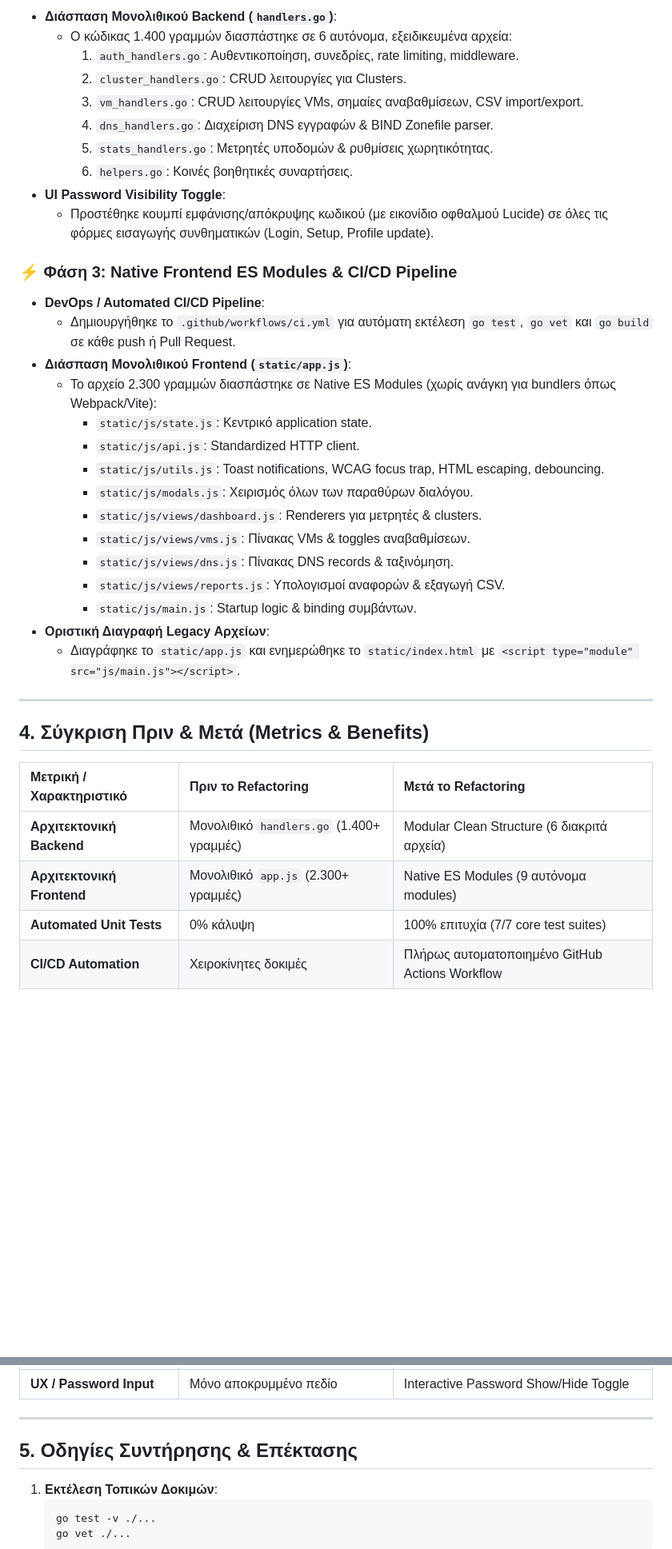
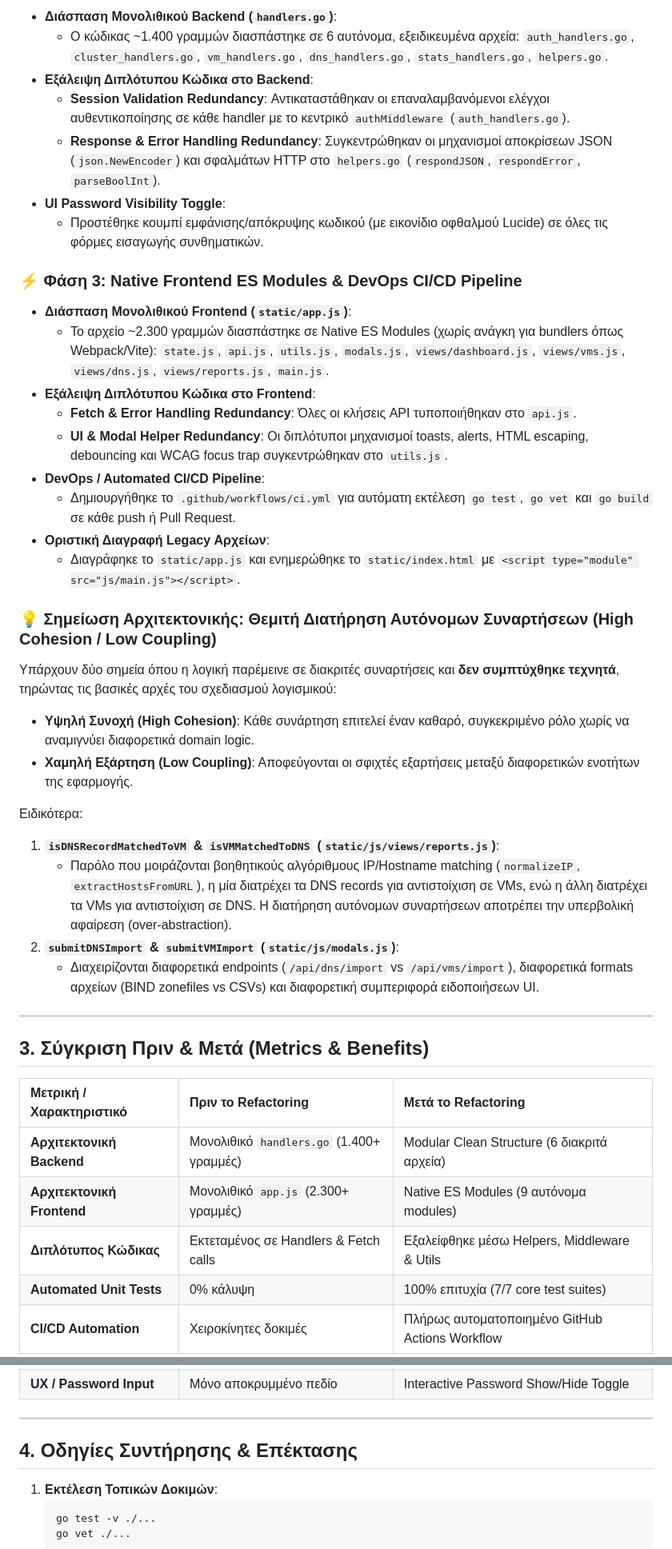
Before and after one commit to iosifidis/InfraAtlas, a Markdown page: tech-debt.md, 2 parts joined by grey strips. Shown at 80% size. Rendered like a GitHub page; blank space fills up the shorter version.

Commit message:
tech dept analysis

````diff
--- a/tech-debt.md
+++ b/tech-debt.md
@@ -54,39 +22,43 @@
 - **Διάσπαση Μονολιθικού Backend (`handlers.go`)**:
-  - Ο κώδικας 1.400 γραμμών διασπάστηκε σε 6 αυτόνομα, εξειδικευμένα αρχεία:
-    1. `auth_handlers.go`: Αυθεντικοποίηση, συνεδρίες, rate limiting, middleware.
-    2. `cluster_handlers.go`: CRUD λειτουργίες για Clusters.
-    3. `vm_handlers.go`: CRUD λειτουργίες VMs, σημαίες αναβαθμίσεων, CSV import/export.
-    4. `dns_handlers.go`: Διαχείριση DNS εγγραφών & BIND Zonefile parser.
-    5. `stats_handlers.go`: Μετρητές υποδομών & ρυθμίσεις χωρητικότητας.
-    6. `helpers.go`: Κοινές βοηθητικές συναρτήσεις.
+  - Ο κώδικας ~1.400 γραμμών διασπάστηκε σε 6 αυτόνομα, εξειδικευμένα αρχεία: `auth_handlers.go`, `cluster_handlers.go`, `vm_handlers.go`, `dns_handlers.go`, `stats_handlers.go`, `helpers.go`.
+- **Εξάλειψη Διπλότυπου Κώδικα στο Backend**:
+  - **Session Validation Redundancy**: Αντικαταστάθηκαν οι επαναλαμβανόμενοι ελέγχοι αυθεντικοποίησης σε κάθε handler με το κεντρικό `authMiddleware` (`auth_handlers.go`).
+  - **Response & Error Handling Redundancy**: Συγκεντρώθηκαν οι μηχανισμοί αποκρίσεων JSON (`json.NewEncoder`) και σφαλμάτων HTTP στο `helpers.go` (`respondJSON`, `respondError`, `parseBoolInt`).
 - **UI Password Visibility Toggle**:
-  - Προστέθηκε κουμπί εμφάνισης/απόκρυψης κωδικού (με εικονίδιο οφθαλμού Lucide) σε όλες τις φόρμες εισαγωγής συνθηματικών (Login, Setup, Profile update).
+  - Προστέθηκε κουμπί εμφάνισης/απόκρυψης κωδικού (με εικονίδιο οφθαλμού Lucide) σε όλες τις φόρμες εισαγωγής συνθηματικών.
 
-### ⚡ Φάση 3: Native Frontend ES Modules & CI/CD Pipeline
+### ⚡ Φάση 3: Native Frontend ES Modules & DevOps CI/CD Pipeline
+- **Διάσπαση Μονολιθικού Frontend (`static/app.js`)**:
+  - Το αρχείο ~2.300 γραμμών διασπάστηκε σε Native ES Modules (χωρίς ανάγκη για bundlers όπως Webpack/Vite):
+    `state.js`, `api.js`, `utils.js`, `modals.js`, `views/dashboard.js`, `views/vms.js`, `views/dns.js`, `views/reports.js`, `main.js`.
+- **Εξάλειψη Διπλότυπου Κώδικα στο Frontend**:
+  - **Fetch & Error Handling Redundancy**: Όλες οι κλήσεις API τυποποιήθηκαν στο `api.js`.
+  - **UI & Modal Helper Redundancy**: Οι διπλότυποι μηχανισμοί toasts, alerts, HTML escaping, debouncing και WCAG focus trap συγκεντρώθηκαν στο `utils.js`.
 - **DevOps / Automated CI/CD Pipeline**:
   - Δημιουργήθηκε το `.github/workflows/ci.yml` για αυτόματη εκτέλεση `go test`, `go vet` και `go build` σε κάθε push ή Pull Request.
-- **Διάσπαση Μονολιθικού Frontend (`static/app.js`)**:
-  - Το αρχείο 2.300 γραμμών διασπάστηκε σε Native ES Modules (χωρίς ανάγκη για bundlers όπως Webpack/Vite):
-    - `static/js/state.js`: Κεντρικό application state.
-    - `static/js/api.js`: Standardized HTTP client.
-    - `static/js/utils.js`: Toast notifications, WCAG focus trap, HTML escaping, debouncing.
-    - `static/js/modals.js`: Χειρισμός όλων των παραθύρων διαλόγου.
-    - `static/js/views/dashboard.js`: Renderers για μετρητές & clusters.
-    - `static/js/views/vms.js`: Πίνακας VMs & toggles αναβαθμίσεων.
-    - `static/js/views/dns.js`: Πίνακας DNS records & ταξινόμηση.
-    - `static/js/views/reports.js`: Υπολογισμοί αναφορών & εξαγωγή CSV.
-    - `static/js/main.js`: Startup logic & binding συμβάντων.
 - **Οριστική Διαγραφή Legacy Αρχείων**:
   - Διαγράφηκε το `static/app.js` και ενημερώθηκε το `static/index.html` με `<script type="module" src="js/main.js"></script>`.
 
+### 💡 Σημείωση Αρχιτεκτονικής: Θεμιτή Διατήρηση Αυτόνομων Συναρτήσεων (High Cohesion / Low Coupling)
+Υπάρχουν δύο σημεία όπου η λογική παρέμεινε σε διακριτές συναρτήσεις και **δεν συμπτύχθηκε τεχνητά**, τηρώντας τις βασικές αρχές του σχεδιασμού λογισμικού:
+- **Υψηλή Συνοχή (High Cohesion)**: Κάθε συνάρτηση επιτελεί έναν καθαρό, συγκεκριμένο ρόλο χωρίς να αναμιγνύει διαφορετικά domain logic.
+- **Χαμηλή Εξάρτηση (Low Coupling)**: Αποφεύγονται οι σφιχτές εξαρτήσεις μεταξύ διαφορετικών ενοτήτων της εφαρμογής.
+
+Ειδικότερα:
+1. **`isDNSRecordMatchedToVM` & `isVMMatchedToDNS` (`static/js/views/reports.js`)**:
+   - Παρόλο που μοιράζονται βοηθητικούς αλγόριθμους IP/Hostname matching (`normalizeIP`, `extractHostsFromURL`), η μία διατρέχει τα DNS records για αντιστοίχιση σε VMs, ενώ η άλλη διατρέχει τα VMs για αντιστοίχιση σε DNS. Η διατήρηση αυτόνομων συναρτήσεων αποτρέπει την υπερβολική αφαίρεση (over-abstraction).
+2. **`submitDNSImport` & `submitVMImport` (`static/js/modals.js`)**:
+   - Διαχειρίζονται διαφορετικά endpoints (`/api/dns/import` vs `/api/vms/import`), διαφορετικά formats αρχείων (BIND zonefiles vs CSVs) και διαφορετική συμπεριφορά ειδοποιήσεων UI.
+
 ---
 
-## 4. Σύγκριση Πριν & Μετά (Metrics & Benefits)
+## 3. Σύγκριση Πριν & Μετά (Metrics & Benefits)
 
 | Μετρική / Χαρακτηριστικό | Πριν το Refactoring | Μετά το Refactoring |
 | :--- | :--- | :--- |
 | **Αρχιτεκτονική Backend** | Μονολιθικό `handlers.go` (1.400+ γραμμές) | Modular Clean Structure (6 διακριτά αρχεία) |
 | **Αρχιτεκτονική Frontend** | Μονολιθικό `app.js` (2.300+ γραμμές) | Native ES Modules (9 αυτόνομα modules) |
+| **Διπλότυπος Κώδικας** | Εκτεταμένος σε Handlers & Fetch calls | Εξαλείφθηκε μέσω Helpers, Middleware & Utils |
 | **Automated Unit Tests** | 0% κάλυψη | 100% επιτυχία (7/7 core test suites) |
 | **CI/CD Automation** | Χειροκίνητες δοκιμές | Πλήρως αυτοματοποιημένο GitHub Actions Workflow |
 | **Password Policy** | Χωρίς έλεγχο μήκους | Επιβολή ελάχιστου ορίου 8 χαρακτήρων |
@@ -95,7 +67,7 @@
 
 ---
 
-## 5. Οδηγίες Συντήρησης & Επέκτασης
+## 4. Οδηγίες Συντήρησης & Επέκτασης
 
 1. **Εκτέλεση Τοπικών Δοκιμών**:
    ```bash
````
Also changed, not shown: other parts of tech-debt.md (+6 -38 lines).
